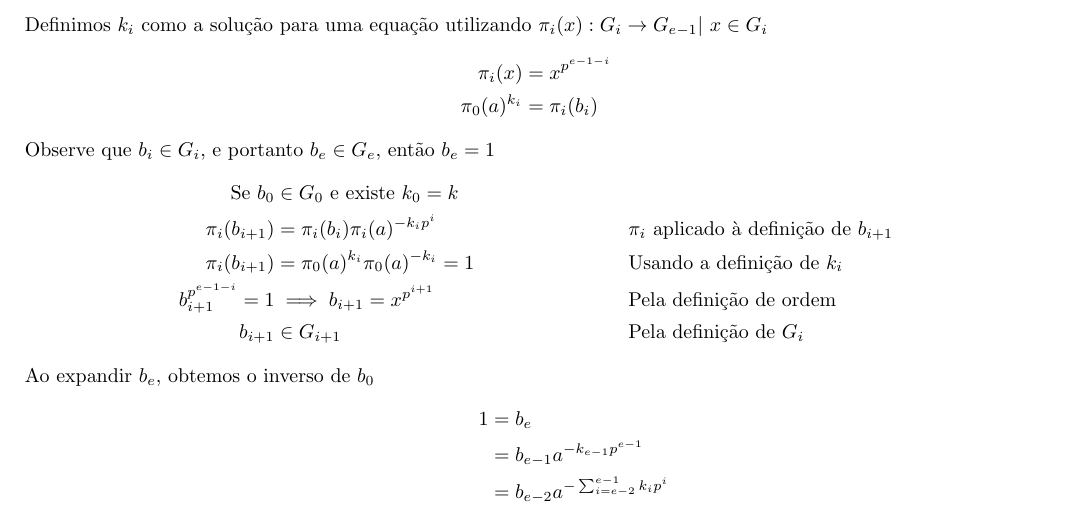
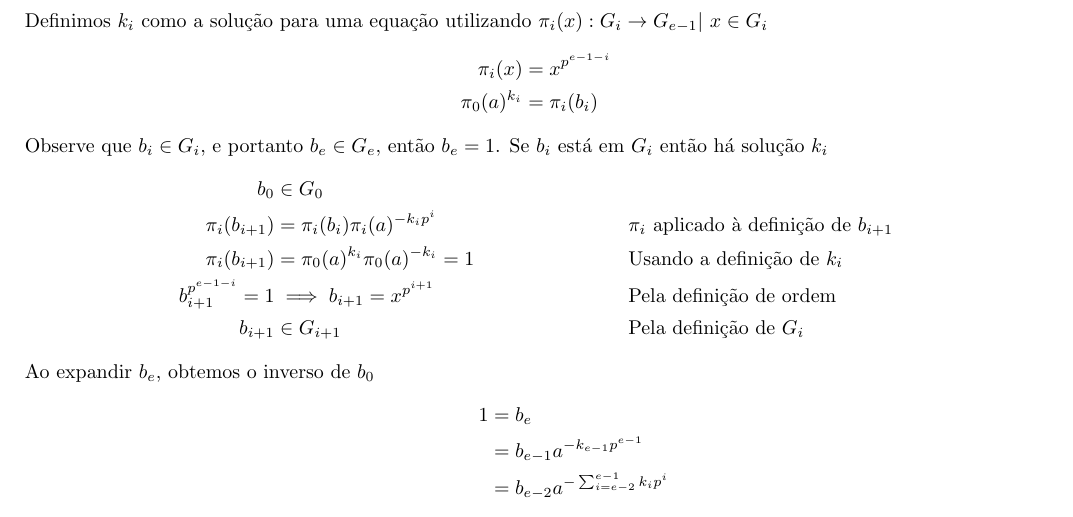
Before and after one commit to mateusvmv/tp1_algebra_a, a LaTeX document (docs.tex): part of page 2 of 3, cut so that both start at the same text. Compiled offline with pdfLaTeX.

Commit message:
k_0 != k

```diff
--- a/docs.tex
+++ b/docs.tex
@@ -103,9 +103,9 @@ Definimos $k_i$ como a solução para uma equação utilizando $\pi_i(x) : G_i \
     \pi_i(x) &= x^{p^{e-1-i}}\\
     \pi_0(a)^{k_i} &= \pi_i(b_i)
 \end{align*}
-Observe que $b_i \in G_i$, e portanto $b_e \in G_e$, então $b_e = 1$
+Observe que $b_i \in G_i$, e portanto $b_e \in G_e$, então $b_e = 1$. Se $b_i$ está em $G_i$ então há solução $k_i$
 \begin{align*}
-    \text{Se }b_0 &\in G_0\text{ e existe }k_0 = k\\
+    b_0 &\in G_0\\
     \pi_i(b_{i+1}) &= \pi_i(b_i)\pi_i(a)^{-k_ip^i}          &&\text{$\pi_i$ aplicado à definição de $b_{i+1}$}\\
     \pi_i(b_{i+1}) &= \pi_0(a)^{k_i}\pi_0(a)^{-k_i} = 1     &&\text{Usando a definição de $k_i$}\\
     b_{i+1}^{p^{e-1-i}} = 1 &\implies b_{i+1} = x^{p^{i+1}} &&\text{Pela definição de ordem}\\
```
